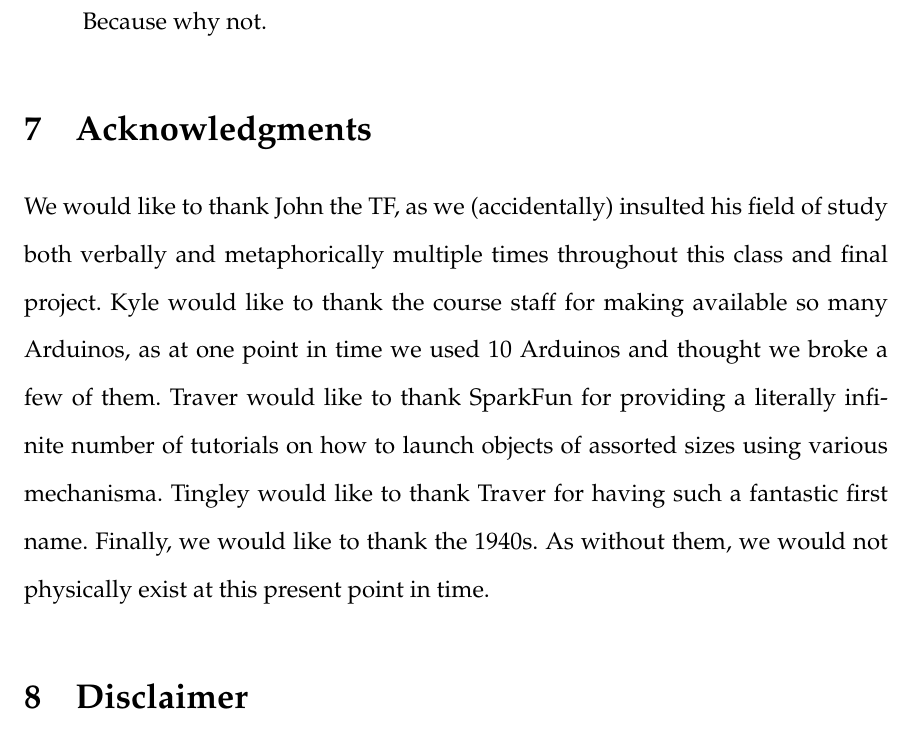
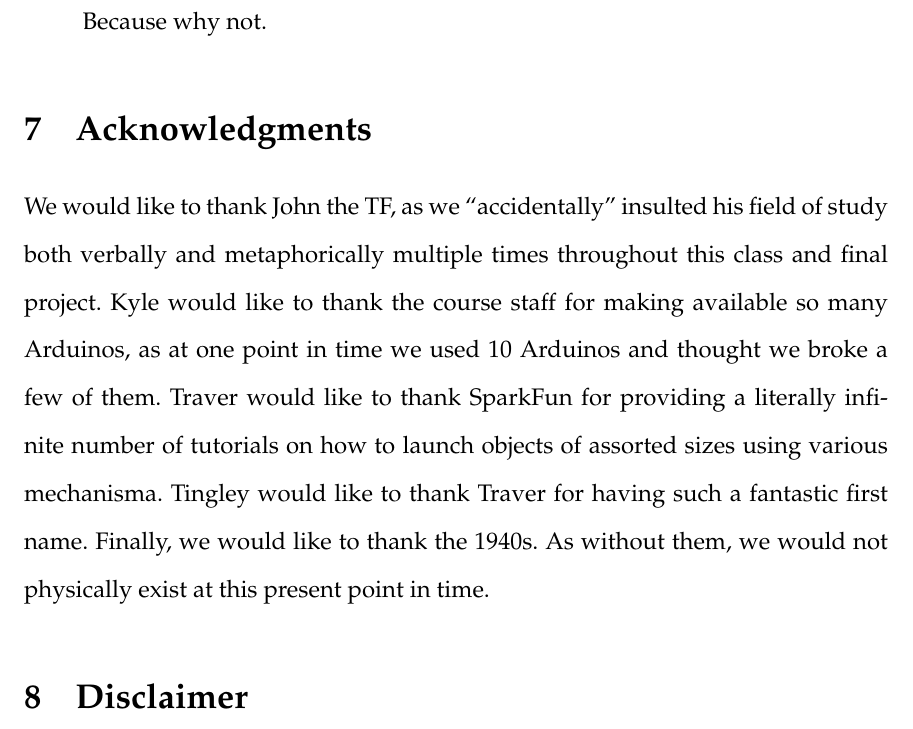
Before and after one commit to mtraver/retroblue, a LaTeX document (report/Team13_ES50_Final_Report_2014.tex): part of page 8 of 8, cut so that both start at the same text. Compiled offline with pdfLaTeX.

Commit message:
made important changes

```diff
--- a/report/Team13_ES50_Final_Report_2014.tex
+++ b/report/Team13_ES50_Final_Report_2014.tex
@@ -82,7 +82,7 @@
         \end{description}
 
     \section{Acknowledgments}
-        We would like to thank John the TF, as we (accidentally) insulted his field of study both verbally and metaphorically multiple times throughout this class and final project. Kyle would like to thank the course staff for making available so many Arduinos, as at one point in time we used 10 Arduinos and thought we broke a few of them. Traver would like to thank SparkFun for providing a literally infinite number of tutorials on how to launch objects of assorted sizes using various mechanisma. Tingley would like to thank Traver for having such a fantastic first name. Finally, we would like to thank the 1940s. As without them, we would not physically exist at this present point in time.
+        We would like to thank John the TF, as we ``accidentally'' insulted his field of study both verbally and metaphorically multiple times throughout this class and final project. Kyle would like to thank the course staff for making available so many Arduinos, as at one point in time we used 10 Arduinos and thought we broke a few of them. Traver would like to thank SparkFun for providing a literally infinite number of tutorials on how to launch objects of assorted sizes using various mechanisma. Tingley would like to thank Traver for having such a fantastic first name. Finally, we would like to thank the 1940s. As without them, we would not physically exist at this present point in time.
 
     \section{Disclaimer}
         It is okay with us to share our report, codes that we wrote, and photos and videos of our product.
```
